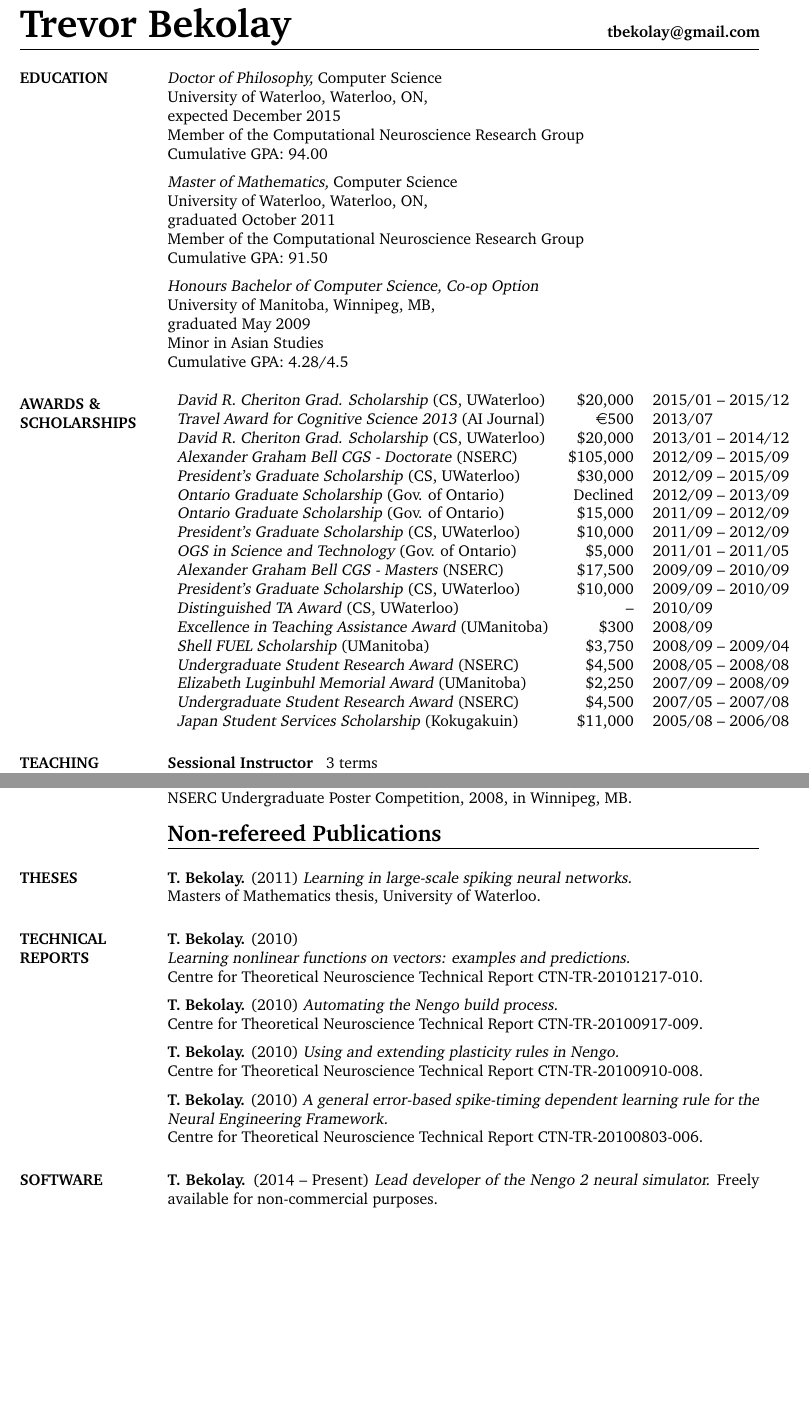
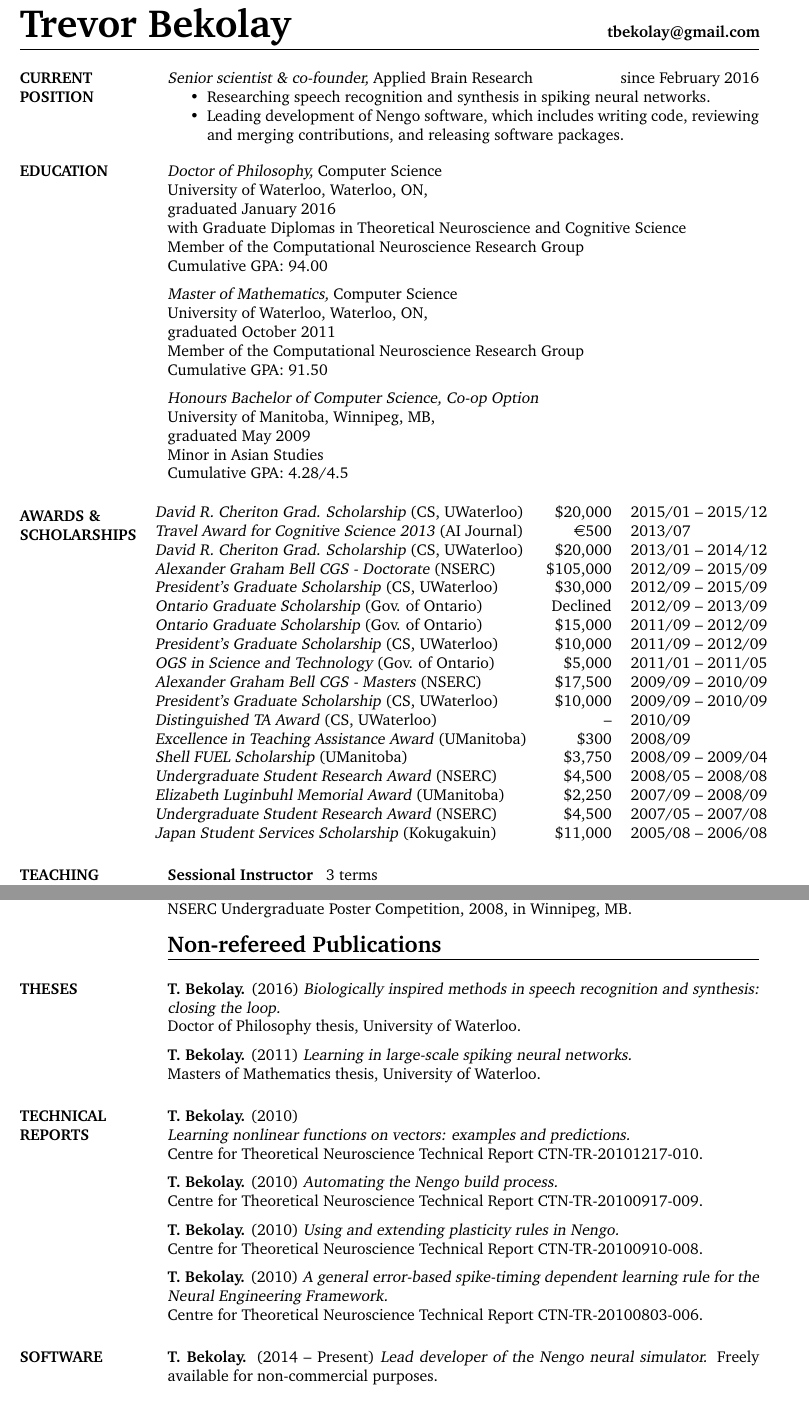
Before and after one commit to tbekolay/cv, a LaTeX CV (tbekolay_cv.tex): two parts of pages 1 and 4 of 5, joined at a grey line, cut so that both start at the same text, the shorter picture padded with empty space. Compiled offline with pdfLaTeX.

Commit message:
CV as of March, 2016

```diff
--- a/tbekolay_cv.tex
+++ b/tbekolay_cv.tex
@@ -11,7 +11,7 @@
 \pagestyle{fancy}
 \renewcommand{\headrulewidth}{0pt}
 \fancyhf{}
-\rfoot{\rule{14.7em}{0.4pt} \\ Updated November 2015~|~\thepage~of~\pageref{LastPage}}
+\rfoot{\rule{14.7em}{0.4pt} \\ Updated March 2016~|~\thepage~of~\pageref{LastPage}}
 
 \setlength{\parskip}{0.6em}
 
@@ -21,11 +21,24 @@
 
 \begin{resume}
 
+\section{CURRENT \\ POSITION}
+
+{\sl Senior scientist \& co-founder,} Applied Brain Research
+\hfill since February 2016
+\begin{itemize} \itemsep -2pt
+  \item Researching speech recognition and synthesis
+    in spiking neural networks.
+  \item Leading development of Nengo software, which includes
+    writing code, reviewing and merging contributions,
+    and releasing software packages.
+\end{itemize} \vspace{-4pt}
+
 \section{EDUCATION}
 
 {\sl Doctor of Philosophy,} Computer Science \\
 University of Waterloo, Waterloo, ON, \\
-expected December 2015 \\
+graduated January 2016 \\
+with Graduate Diplomas in Theoretical Neuroscience and Cognitive Science \\
 Member of the Computational Neuroscience Research Group \\
 Cumulative GPA: 94.00
 
@@ -43,7 +56,7 @@ Cumulative GPA: 4.28/4.5
 
 \section{AWARDS \& \\ SCHOLARSHIPS}
 
-\begin{tabular}{lrl}
+\hspace{-1.4em}\begin{tabular}{lrl}
 {\sl David R. Cheriton Grad. Scholarship} (CS, UWaterloo) &
 \$20,000 & 2015/01 -- 2015/12\\
 {\sl Travel Award for Cognitive Science 2013} (AI Journal) &
@@ -299,6 +312,11 @@ D. Rasmussen, C. Eliasmith (2013)
 
 \section{THESES}
 
+\textbf{T. Bekolay.} (2016)
+  {\sl Biologically inspired methods in speech recognition and synthesis:
+  closing the loop.} \\
+  Doctor of Philosophy thesis, University of Waterloo.
+
 \textbf{T. Bekolay.} (2011)
   {\sl Learning in large-scale spiking neural networks.} \\
   Masters of Mathematics thesis, University of Waterloo.
@@ -329,7 +347,7 @@ D. Rasmussen, C. Eliasmith (2013)
 \section{SOFTWARE}
 
 \textbf{T. Bekolay.} (2014 -- Present)
-  {\sl Lead developer of the Nengo 2 neural simulator.}
+  {\sl Lead developer of the Nengo neural simulator.}
   Freely available for non-commercial purposes.
 
 \textbf{T. Bekolay.} (2010 -- Present)
```
Also changed, not shown: tbekolay_cv.tex (6 more changed lines).
